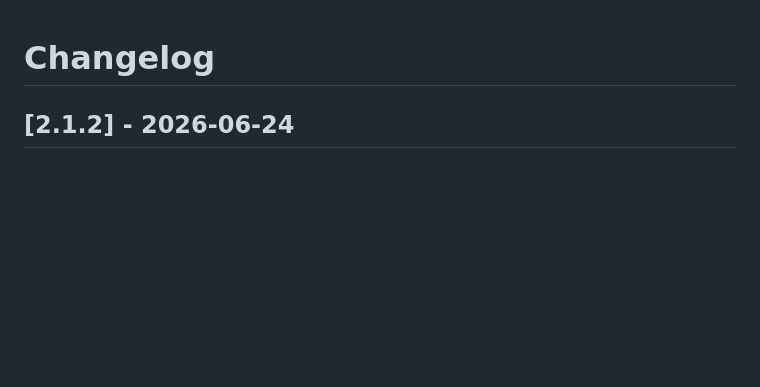
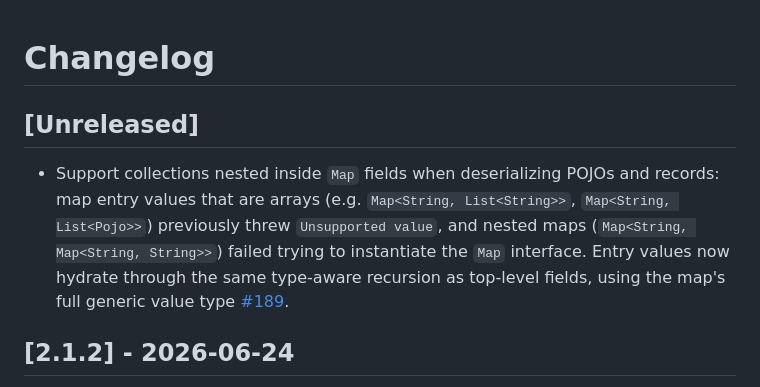
Before and after one commit to surrealdb/surrealdb.java, a Markdown page: CHANGELOG.md, the part around the change. GitHub-like rendering; blank space fills up the shorter version.

Commit message:
Add changelog entry for nested-collection Map deserialization fix
Co-Authored-By: Claude Fable 5 <noreply@anthropic.com>

```diff
--- a/CHANGELOG.md
+++ b/CHANGELOG.md
@@ -1,4 +1,7 @@
 # Changelog
+
+## [Unreleased]
+- Support collections nested inside `Map` fields when deserializing POJOs and records: map entry values that are arrays (e.g. `Map<String, List<String>>`, `Map<String, List<Pojo>>`) previously threw `Unsupported value`, and nested maps (`Map<String, Map<String, String>>`) failed trying to instantiate the `Map` interface. Entry values now hydrate through the same type-aware recursion as top-level fields, using the map's full generic value type [#189](https://github.com/surrealdb/surrealdb.java/pull/189).
 
 ## [2.1.2] - 2026-06-24
 - Add full geometry-type support for reading and writing all seven types — Point, LineString, Polygon, MultiPoint, MultiLineString, MultiPolygon, and GeometryCollection — via `Geometry` type-discrimination accessors (`getType()`, `isPolygon()`, …), readers returning `java.awt.geom.Point2D.Double` coordinates (x = longitude, y = latitude), and factory methods that serialize through `create`/`update` content and bound parameters. Also fixes an `UnsatisfiedLinkError` thrown when a `Geometry` was finalized (the native `deleteInstance` had no matching Rust symbol) [#183](https://github.com/surrealdb/surrealdb.java/pull/183).
```
